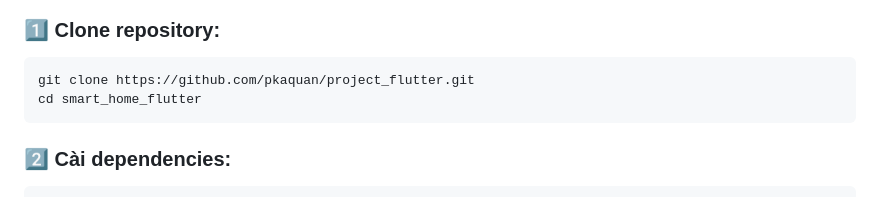
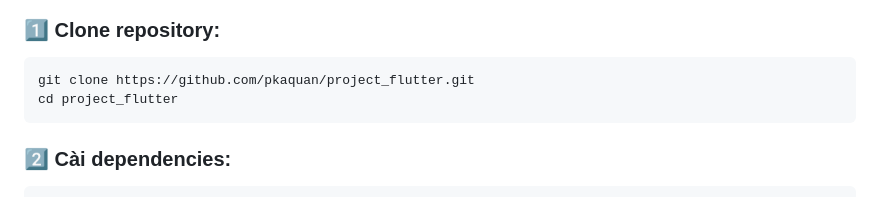
Before and after one commit to pkaquan/project_flutter, a Markdown page: README.md, the part around the change. GitHub-like rendering.

````diff
--- a/README.md
+++ b/README.md
@@ -80,7 +80,7 @@ Flutter UI → BLoC → UseCase → Repository → Firebase
 
 ```bash
 git clone https://github.com/pkaquan/project_flutter.git
-cd smart_home_flutter
+cd project_flutter
 ```
 
 ### 2️⃣ Cài dependencies:
````
